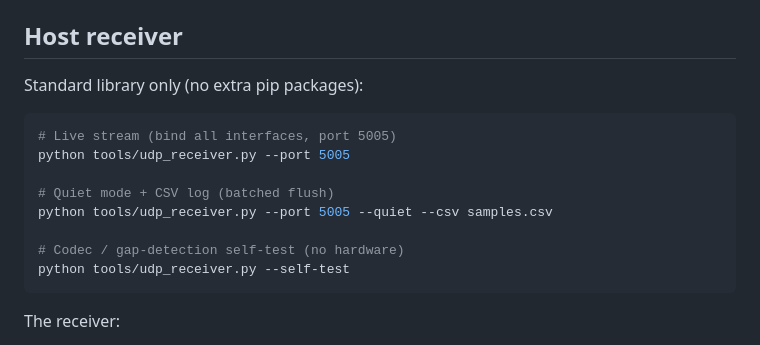
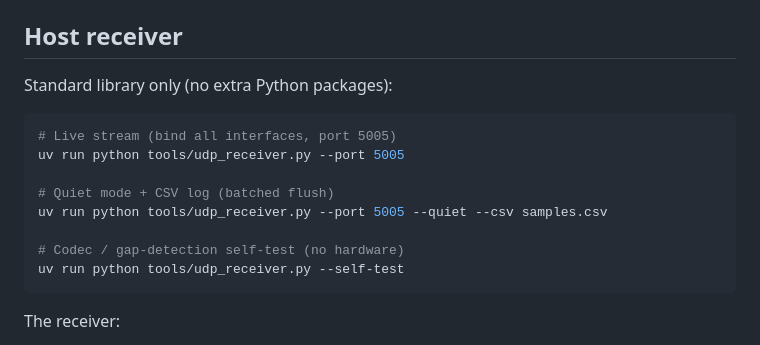
Before and after one commit to rndmzd/buzz-lightyear, a Markdown page: README-pio.md, the part around the change. GitHub-like rendering.

````diff
--- a/README-pio.md
+++ b/README-pio.md
@@ -179,17 +179,17 @@ debugging.
 
 ## Host receiver
 
-Standard library only (no extra pip packages):
+Standard library only (no extra Python packages):
 
 ```sh
 # Live stream (bind all interfaces, port 5005)
-python tools/udp_receiver.py --port 5005
+uv run python tools/udp_receiver.py --port 5005
 
 # Quiet mode + CSV log (batched flush)
-python tools/udp_receiver.py --port 5005 --quiet --csv samples.csv
+uv run python tools/udp_receiver.py --port 5005 --quiet --csv samples.csv
 
 # Codec / gap-detection self-test (no hardware)
-python tools/udp_receiver.py --self-test
+uv run python tools/udp_receiver.py --self-test
 ```
 
 The receiver:
````
Also changed, not shown: README.md (+72 -10 lines).
